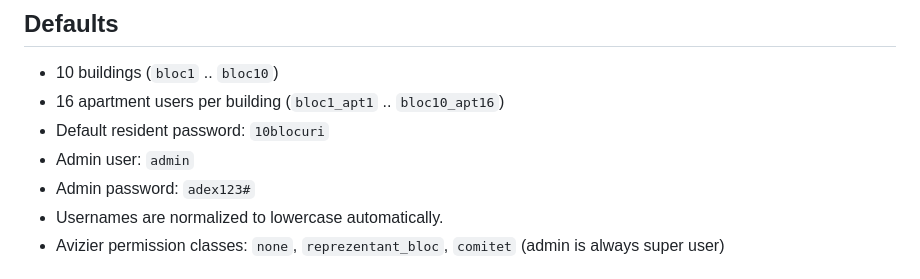
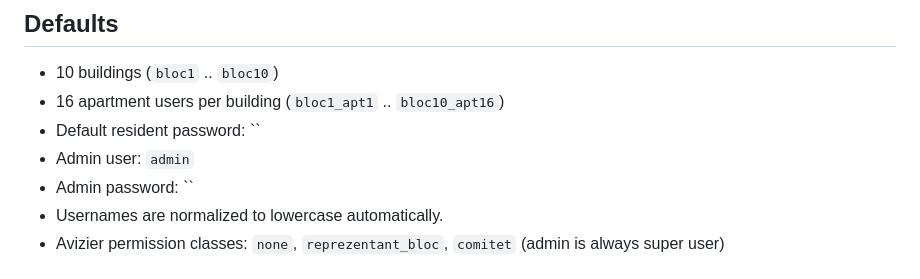
Before and after one commit to rcostache230/cartier, a Markdown page: README.md, the part around the change. GitHub-like rendering.

```diff
--- a/README.md
+++ b/README.md
@@ -6,9 +6,9 @@ This project now runs on **Next.js (Node runtime)** with PostgreSQL (Neon on Ver
 
 - 10 buildings (`bloc1` .. `bloc10`)
 - 16 apartment users per building (`bloc1_apt1` .. `bloc10_apt16`)
-- Default resident password: `10blocuri`
+- Default resident password: ``
 - Admin user: `admin`
-- Admin password: `adex123#`
+- Admin password: ``
 - Usernames are normalized to lowercase automatically.
 - Avizier permission classes: `none`, `reprezentant_bloc`, `comitet` (admin is always super user)
 
```
